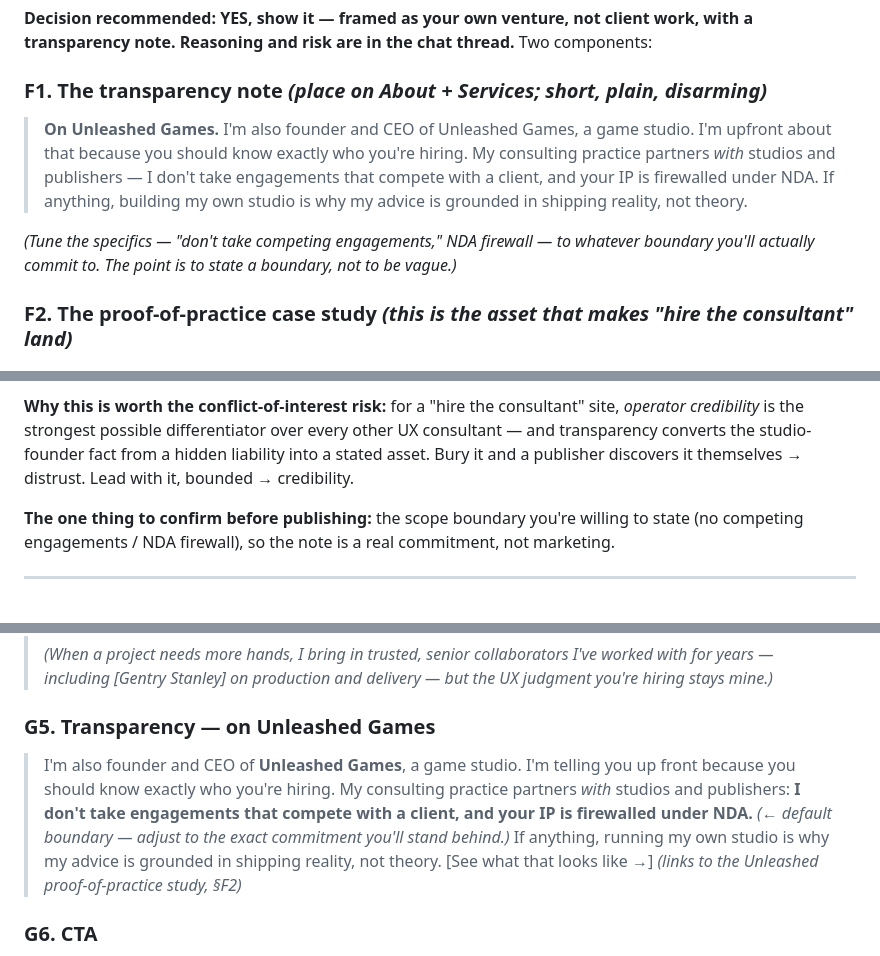
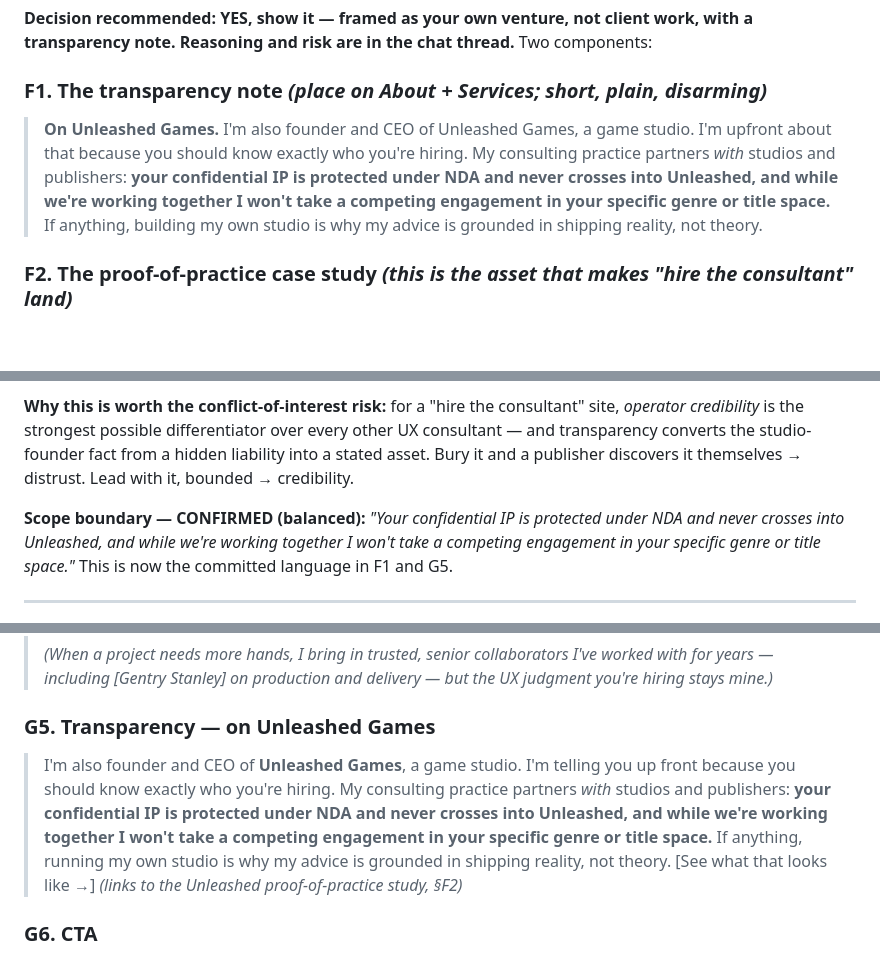
Before and after one commit to IrenaPereira/dxp-web, a Markdown page: WEBSITE_COPY_DRAFTS.md, 3 parts joined by grey strips. Drawn GitHub-style; blank space fills up the shorter version.

Commit message:
Lock in balanced Unleashed scope boundary across transparency note and About page

```diff
--- a/WEBSITE_COPY_DRAFTS.md
+++ b/WEBSITE_COPY_DRAFTS.md
@@ -148,9 +148,7 @@ A forwardable PDF is how partnerships actually spreads inside a publisher. Keep
 **Decision recommended: YES, show it — framed as your own venture, not client work, with a transparency note. Reasoning and risk are in the chat thread.** Two components:
 
 ### F1. The transparency note *(place on About + Services; short, plain, disarming)*
-> **On Unleashed Games.** I'm also founder and CEO of Unleashed Games, a game studio. I'm upfront about that because you should know exactly who you're hiring. My consulting practice partners *with* studios and publishers — I don't take engagements that compete with a client, and your IP is firewalled under NDA. If anything, building my own studio is why my advice is grounded in shipping reality, not theory.
-
-*(Tune the specifics — "don't take competing engagements," NDA firewall — to whatever boundary you'll actually commit to. The point is to state a boundary, not to be vague.)*
+> **On Unleashed Games.** I'm also founder and CEO of Unleashed Games, a game studio. I'm upfront about that because you should know exactly who you're hiring. My consulting practice partners *with* studios and publishers: **your confidential IP is protected under NDA and never crosses into Unleashed, and while we're working together I won't take a competing engagement in your specific genre or title space.** If anything, building my own studio is why my advice is grounded in shipping reality, not theory.
 
 ### F2. The proof-of-practice case study *(this is the asset that makes "hire the consultant" land)*
 > ## Unleashed Games — the 4D Method, applied end-to-end
@@ -163,7 +161,7 @@ A forwardable PDF is how partnerships actually spreads inside a publisher. Keep
 
 **Why this is worth the conflict-of-interest risk:** for a "hire the consultant" site, *operator credibility* is the strongest possible differentiator over every other UX consultant — and transparency converts the studio-founder fact from a hidden liability into a stated asset. Bury it and a publisher discovers it themselves → distrust. Lead with it, bounded → credibility.
 
-**The one thing to confirm before publishing:** the scope boundary you're willing to state (no competing engagements / NDA firewall), so the note is a real commitment, not marketing.
+**Scope boundary — CONFIRMED (balanced):** *"Your confidential IP is protected under NDA and never crosses into Unleashed, and while we're working together I won't take a competing engagement in your specific genre or title space."* This is now the committed language in F1 and G5.
 
 ---
 
@@ -194,7 +192,7 @@ A forwardable PDF is how partnerships actually spreads inside a publisher. Keep
 > *(When a project needs more hands, I bring in trusted, senior collaborators I've worked with for years — including [Gentry Stanley] on production and delivery — but the UX judgment you're hiring stays mine.)*
 
 ### G5. Transparency — on Unleashed Games
-> I'm also founder and CEO of **Unleashed Games**, a game studio. I'm telling you up front because you should know exactly who you're hiring. My consulting practice partners *with* studios and publishers: **I don't take engagements that compete with a client, and your IP is firewalled under NDA.** *(← default boundary — adjust to the exact commitment you'll stand behind.)* If anything, running my own studio is why my advice is grounded in shipping reality, not theory. [See what that looks like →] *(links to the Unleashed proof-of-practice study, §F2)*
+> I'm also founder and CEO of **Unleashed Games**, a game studio. I'm telling you up front because you should know exactly who you're hiring. My consulting practice partners *with* studios and publishers: **your confidential IP is protected under NDA and never crosses into Unleashed, and while we're working together I won't take a competing engagement in your specific genre or title space.** If anything, running my own studio is why my advice is grounded in shipping reality, not theory. [See what that looks like →] *(links to the Unleashed proof-of-practice study, §F2)*
 
 ### G6. CTA
 > **Let's find out where your game is losing players.**
```
